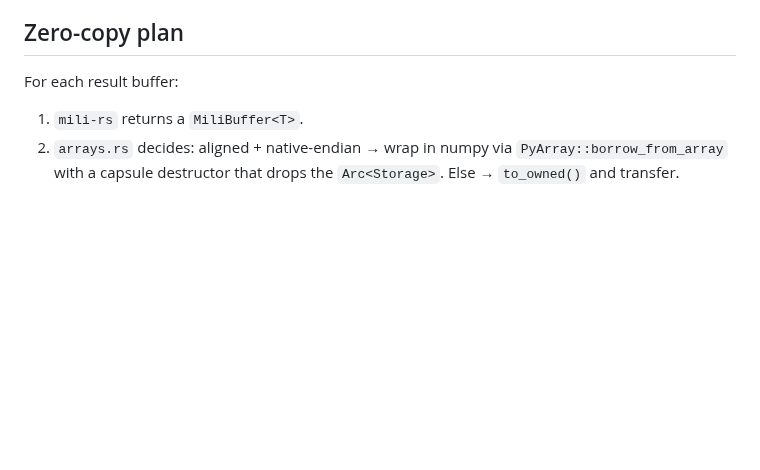
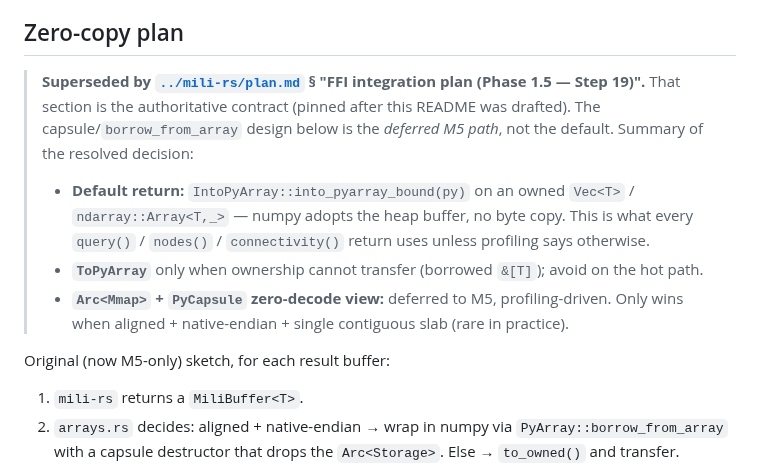
Before and after one commit to rndubs/mili-rs, a Markdown page: planning/mili-py/README.md, the part around the change. GitHub-like rendering; blank space fills up the shorter version.

```diff
--- a/planning/mili-py/README.md
+++ b/planning/mili-py/README.md
@@ -173,7 +173,23 @@ post-processing utilities) where they already live.
 
 ## Zero-copy plan
 
-For each result buffer:
+> **Superseded by [`../mili-rs/plan.md`](../mili-rs/plan.md) § "FFI
+> integration plan (Phase 1.5 — Step 19)".** That section is the
+> authoritative contract (pinned after this README was drafted). The
+> capsule/`borrow_from_array` design below is the *deferred M5 path*,
+> not the default. Summary of the resolved decision:
+>
+> - **Default return:** `IntoPyArray::into_pyarray_bound(py)` on an
+>   owned `Vec<T>` / `ndarray::Array<T,_>` — numpy adopts the heap
+>   buffer, no byte copy. This is what every `query()` / `nodes()` /
+>   `connectivity()` return uses unless profiling says otherwise.
+> - **`ToPyArray`** only when ownership cannot transfer (borrowed
+>   `&[T]`); avoid on the hot path.
+> - **`Arc<Mmap>` + `PyCapsule` zero-decode view:** deferred to M5,
+>   profiling-driven. Only wins when aligned + native-endian +
+>   single contiguous slab (rare in practice).
+
+Original (now M5-only) sketch, for each result buffer:
 
 1. `mili-rs` returns a `MiliBuffer<T>`.
 2. `arrays.rs` decides: aligned + native-endian → wrap in numpy via
```
Also changed, not shown: planning/mili-py/m1.md (+44 -34 lines).
